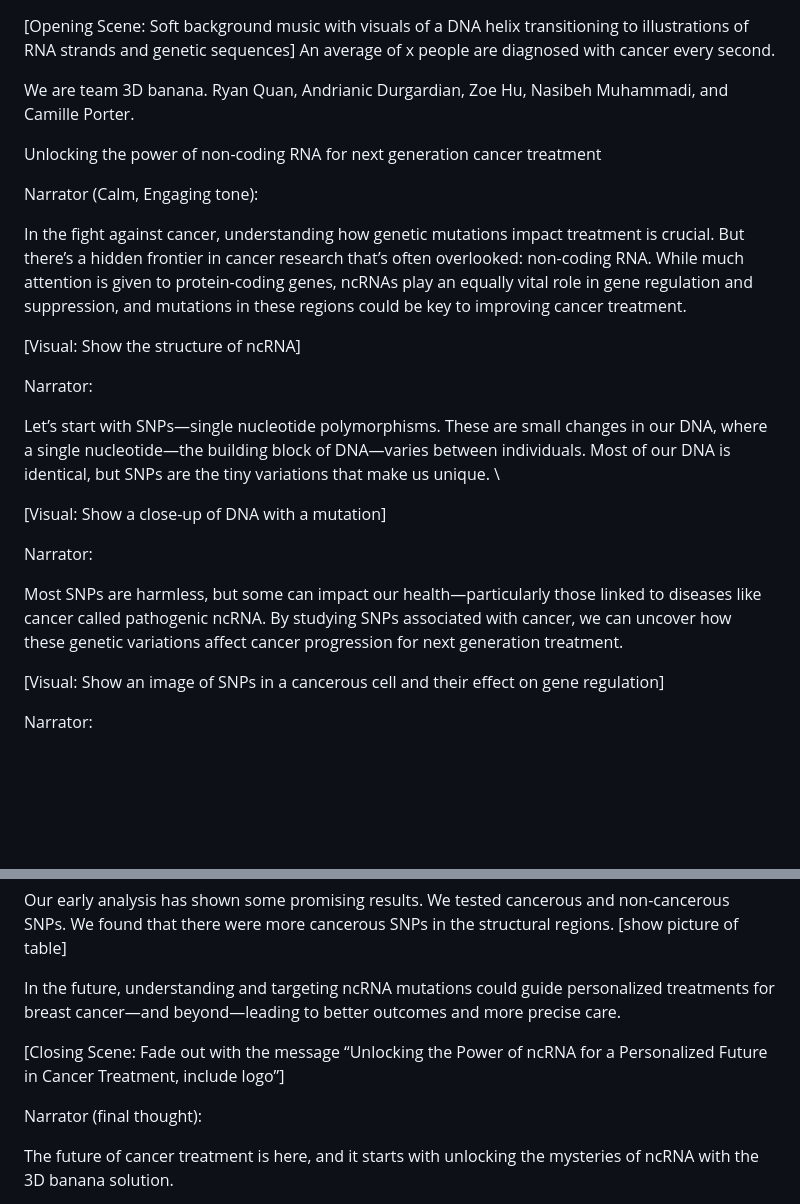
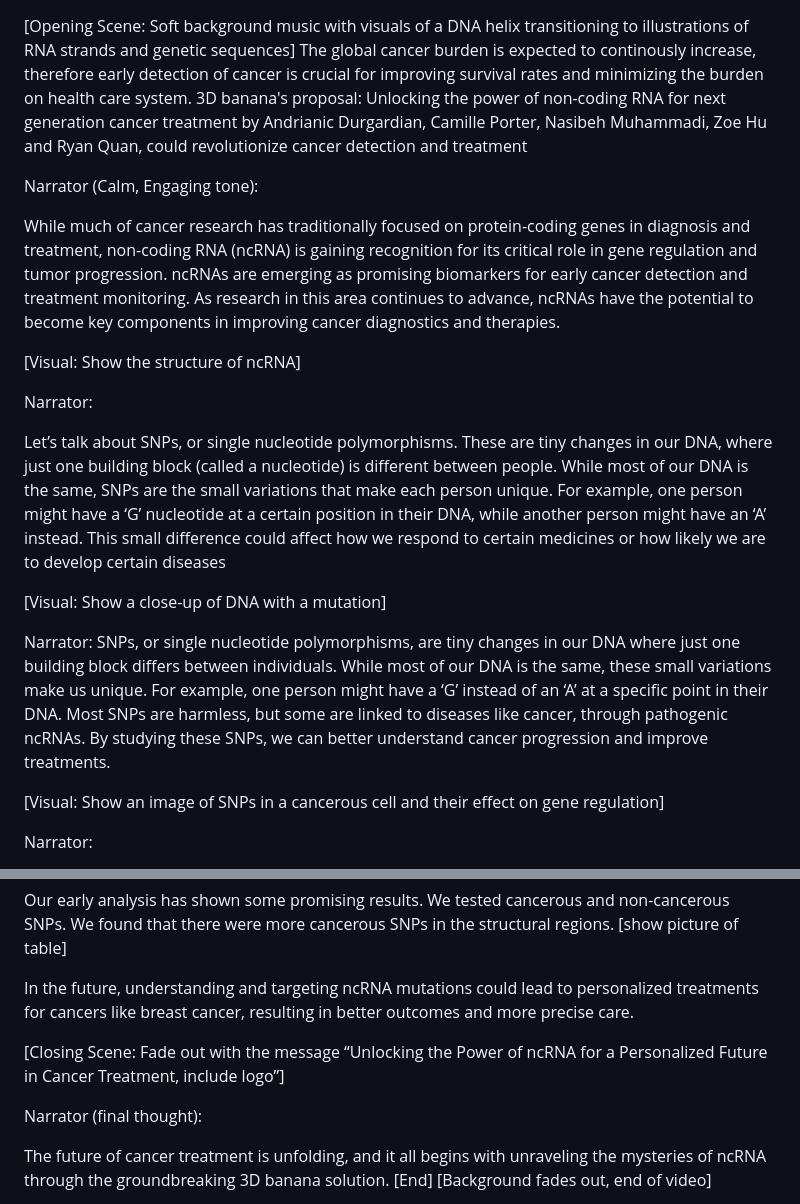
Before and after one commit to finli/RNA_mutations, a Markdown page: Movie script.md, 2 parts joined by grey strips. GitHub-like rendering; blank space fills up the shorter version.

Commit message:
Update Movie script.md
nasabeth's edits

```diff
--- a/Movie script.md
+++ b/Movie script.md
@@ -1,25 +1,22 @@
 [Opening Scene: Soft background music with visuals of a DNA helix transitioning to illustrations of RNA strands and genetic sequences]
-An average of x people are diagnosed with cancer every second.
+The global cancer burden is expected to continously increase, therefore early detection of cancer is crucial for improving survival rates and minimizing the burden on health care system. 3D banana's proposal: Unlocking the power of non-coding RNA for next generation cancer treatment
+by  Andrianic Durgardian, Camille Porter, Nasibeh Muhammadi, Zoe Hu and Ryan Quan, could revolutionize cancer detection and treatment
 
-We are team 3D banana. Ryan Quan, Andrianic Durgardian, Zoe Hu, Nasibeh Muhammadi, and Camille Porter.
-
-Unlocking the power of non-coding RNA for next generation cancer treatment
 
 Narrator (Calm, Engaging tone):
 
-In the fight against cancer, understanding how genetic mutations impact treatment is crucial. But there’s a hidden frontier in cancer research that’s often overlooked: non-coding RNA. While much attention is given to protein-coding genes, ncRNAs play an equally vital role in gene regulation and suppression, and mutations in these regions could be key to improving cancer treatment.
+While much of cancer research has traditionally focused on protein-coding genes in diagnosis and treatment, non-coding RNA (ncRNA) is gaining recognition for its critical role in gene regulation and tumor progression. ncRNAs are emerging as promising biomarkers for early cancer detection and treatment monitoring. As research in this area continues to advance, ncRNAs have the potential to become key components in improving cancer diagnostics and therapies.
 
 [Visual: Show the structure of ncRNA]
 
 Narrator:
 
-Let’s start with SNPs—single nucleotide polymorphisms. These are small changes in our DNA, where a single nucleotide—the building block of DNA—varies between individuals. Most of our DNA is identical, but SNPs are the tiny variations that make us unique. \
+Let’s talk about SNPs, or single nucleotide polymorphisms. These are tiny changes in our DNA, where just one building block (called a nucleotide) is different between people. While most of our DNA is the same, SNPs are the small variations that make each person unique. For example, one person might have a ‘G’ nucleotide at a certain position in their DNA, while another person might have an ‘A’ instead. This small difference could affect how we respond to certain medicines or how likely we are to develop certain diseases
 
 [Visual: Show a close-up of DNA with a mutation]
 
 Narrator:
-
-Most SNPs are harmless, but some can impact our health—particularly those linked to diseases like cancer called pathogenic ncRNA. By studying SNPs associated with cancer, we can uncover how these genetic variations affect cancer progression for next generation treatment.
+SNPs, or single nucleotide polymorphisms, are tiny changes in our DNA where just one building block differs between individuals. While most of our DNA is the same, these small variations make us unique. For example, one person might have a ‘G’ instead of an ‘A’ at a specific point in their DNA. Most SNPs are harmless, but some are linked to diseases like cancer, through pathogenic ncRNAs. By studying these SNPs, we can better understand cancer progression and improve treatments.
 
 [Visual: Show an image of SNPs in a cancerous cell and their effect on gene regulation]
 
@@ -46,13 +43,12 @@ Narrator:
 Our early analysis has shown some promising results. We tested cancerous and non-cancerous SNPs. We found that there were more cancerous SNPs in the structural regions.
 [show picture of table]
 
-In the future, understanding and targeting ncRNA mutations could guide personalized treatments for breast cancer—and beyond—leading to better outcomes and more precise care.
+In the future, understanding and targeting ncRNA mutations could lead to personalized treatments for cancers like breast cancer, resulting in better outcomes and more precise care.
 
 [Closing Scene: Fade out with the message “Unlocking the Power of ncRNA for a Personalized Future in Cancer Treatment, include logo”]
 
 Narrator (final thought):
 
-The future of cancer treatment is here, and it starts with unlocking the mysteries of ncRNA with the 3D banana solution.
-
+The future of cancer treatment is unfolding, and it all begins with unraveling the mysteries of ncRNA through the groundbreaking 3D banana solution.
 [End]
 [Background fades out, end of video]
```
